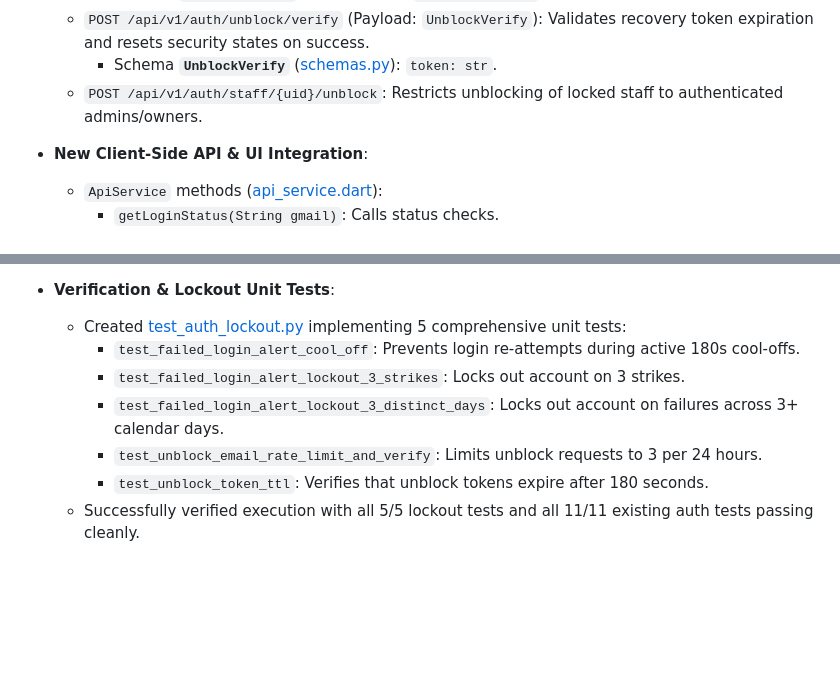
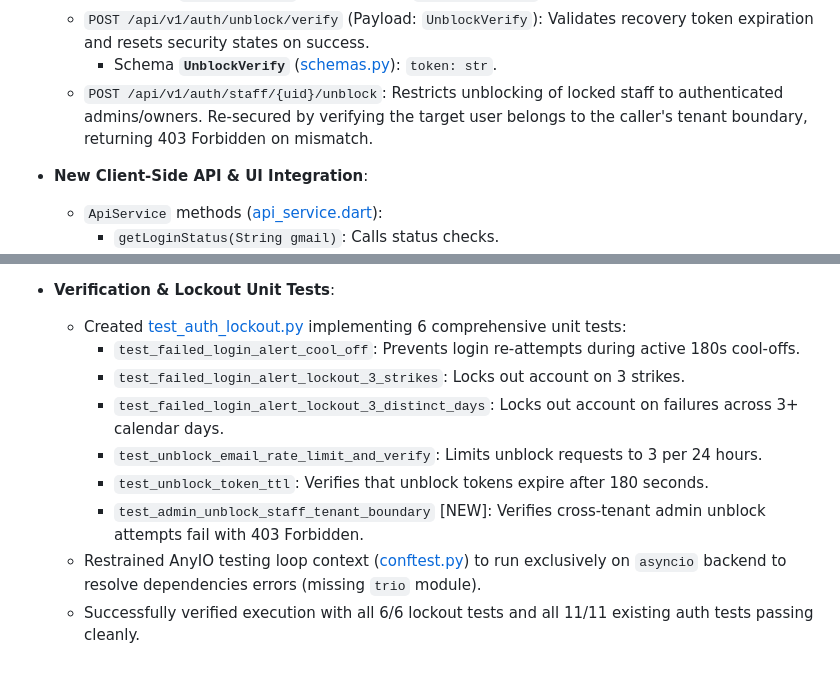
Before and after one commit to IHKodifier/kloudshop, a Markdown page: specifications/changelog.md, 2 parts joined by grey strips. GitHub-like rendering; blank space fills up the shorter version.

Commit message:
docs(changelog): document cross-tenant unblock api security fix and test setup

```diff
--- a/specifications/changelog.md
+++ b/specifications/changelog.md
@@ -122,7 +122,7 @@ This changelog records the architecture, model, provider, and UI changes made du
     - Schema **`UnblockRequest`** ([schemas.py](file:///e:/Non_Office/Dev_Space/vibe_skool/kloudShop/backend/modules/auth/schemas.py)): `email: EmailStr`.
   - `POST /api/v1/auth/unblock/verify` (Payload: `UnblockVerify`): Validates recovery token expiration and resets security states on success.
     - Schema **`UnblockVerify`** ([schemas.py](file:///e:/Non_Office/Dev_Space/vibe_skool/kloudShop/backend/modules/auth/schemas.py)): `token: str`.
-  - `POST /api/v1/auth/staff/{uid}/unblock`: Restricts unblocking of locked staff to authenticated admins/owners.
+  - `POST /api/v1/auth/staff/{uid}/unblock`: Restricts unblocking of locked staff to authenticated admins/owners. Re-secured by verifying the target user belongs to the caller's tenant boundary, returning 403 Forbidden on mismatch.
 
 - **New Client-Side API & UI Integration**:
   - `ApiService` methods ([api_service.dart](file:///e:/Non_Office/Dev_Space/vibe_skool/kloudShop/frontend/lib/services/api_service.dart)):
@@ -135,10 +135,12 @@ This changelog records the architecture, model, provider, and UI changes made du
   - `App` routing ([app.dart](file:///e:/Non_Office/Dev_Space/vibe_skool/kloudShop/frontend/lib/app.dart)): Registered the `/unblock` route pattern.
 
 - **Verification & Lockout Unit Tests**:
-  - Created [test_auth_lockout.py](file:///e:/Non_Office/Dev_Space/vibe_skool/kloudShop/backend/tests/test_auth_lockout.py) implementing 5 comprehensive unit tests:
+  - Created [test_auth_lockout.py](file:///e:/Non_Office/Dev_Space/vibe_skool/kloudShop/backend/tests/test_auth_lockout.py) implementing 6 comprehensive unit tests:
     - `test_failed_login_alert_cool_off`: Prevents login re-attempts during active 180s cool-offs.
     - `test_failed_login_alert_lockout_3_strikes`: Locks out account on 3 strikes.
     - `test_failed_login_alert_lockout_3_distinct_days`: Locks out account on failures across 3+ calendar days.
     - `test_unblock_email_rate_limit_and_verify`: Limits unblock requests to 3 per 24 hours.
     - `test_unblock_token_ttl`: Verifies that unblock tokens expire after 180 seconds.
-  - Successfully verified execution with all 5/5 lockout tests and all 11/11 existing auth tests passing cleanly.
+    - `test_admin_unblock_staff_tenant_boundary` [NEW]: Verifies cross-tenant admin unblock attempts fail with 403 Forbidden.
+  - Restrained AnyIO testing loop context ([conftest.py](file:///e:/Non_Office/Dev_Space/vibe_skool/kloudShop/backend/tests/conftest.py)) to run exclusively on `asyncio` backend to resolve dependencies errors (missing `trio` module).
+  - Successfully verified execution with all 6/6 lockout tests and all 11/11 existing auth tests passing cleanly.
```
